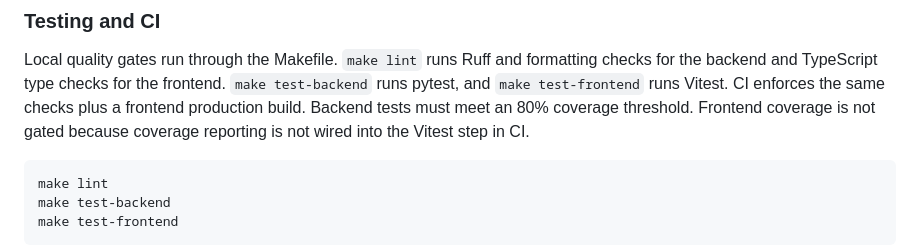
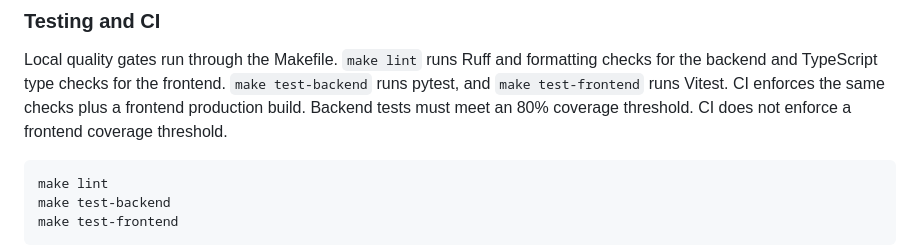
Before and after one commit to Aditya-Tripuraneni/Praxis, a Markdown page: README.md, the part around the change. Drawn GitHub-style.

Commit message:
Clarify frontend coverage note
Agent-Logs-Url: https://github.com/Aditya-Tripuraneni/Praxis/sessions/45debd73-599a-4c9c-a5e9-6d1c7d86d741

Co-authored-by: Aditya-Tripuraneni <59937191+Aditya-Tripuraneni@users.noreply.github.com>

````diff
--- a/README.md
+++ b/README.md
@@ -193,7 +193,7 @@ Backend health: http://localhost:8000/api/health
 
 ### Testing and CI
 Local quality gates run through the Makefile. `make lint` runs Ruff and formatting checks for the backend and TypeScript type checks for the frontend. `make test-backend` runs pytest, and `make test-frontend` runs Vitest. CI enforces the same checks plus a frontend production build. Backend tests must meet an 80% coverage threshold.
-Frontend coverage is not gated because coverage reporting is not wired into the Vitest step in CI.
+CI does not enforce a frontend coverage threshold.
 
 ```bash
 make lint
````
